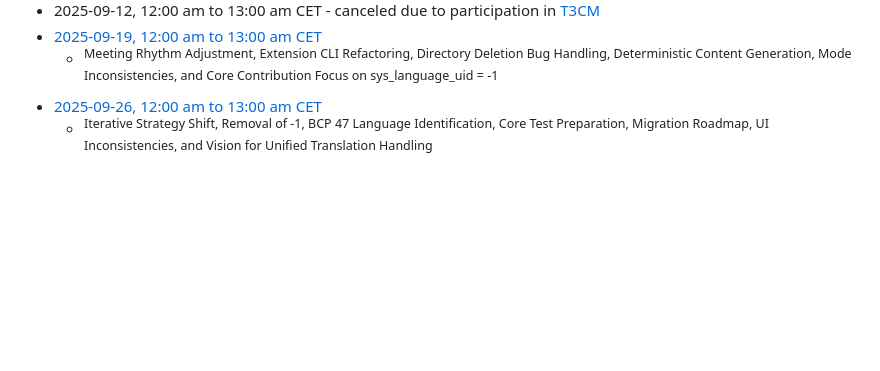
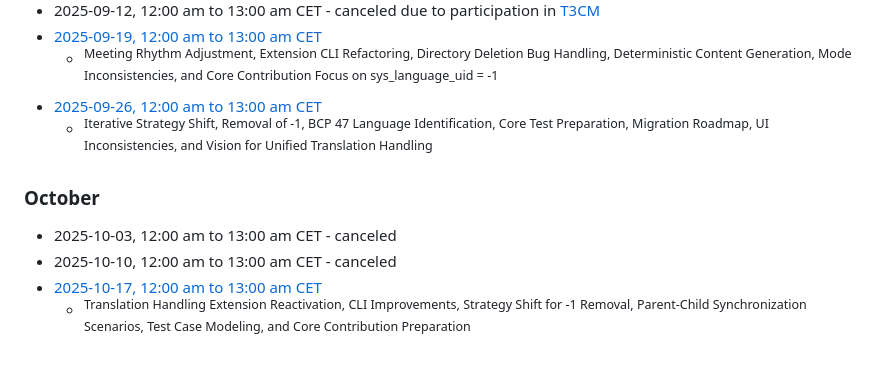
Before and after one commit to t3thi/Documentation, a Markdown page: MeetingMinutes/overview.md, the part around the change. Drawn GitHub-style; blank space fills up the shorter version.

Commit message:
Add 2025-10-17 meeting minutes

```diff
--- a/MeetingMinutes/overview.md
+++ b/MeetingMinutes/overview.md
@@ -280,3 +280,10 @@ title: "Translation Handling Initiative - Team Meeting Minutes Overview"
     - <sup>Meeting Rhythm Adjustment, Extension CLI Refactoring, Directory Deletion Bug Handling, Deterministic Content Generation, Mode Inconsistencies, and Core Contribution Focus on sys_language_uid = -1</sup>
 - [ 2025-09-26, 12:00 am to 13:00 am CET](https://notes.typo3.org/s/1RnTSuBsq)
     - <sup>Iterative Strategy Shift, Removal of -1, BCP 47 Language Identification, Core Test Preparation, Migration Roadmap, UI Inconsistencies, and Vision for Unified Translation Handling</sup>
+
+### October
+
+- 2025-10-03, 12:00 am to 13:00 am CET - canceled
+- 2025-10-10, 12:00 am to 13:00 am CET - canceled
+- [ 2025-10-17, 12:00 am to 13:00 am CET](https://notes.typo3.org/s/YN1urJbqc)
+    - <sup>Translation Handling Extension Reactivation, CLI Improvements, Strategy Shift for -1 Removal, Parent-Child Synchronization Scenarios, Test Case Modeling, and Core Contribution Preparation</sup>
```
Also changed, not shown: 1 other file.
